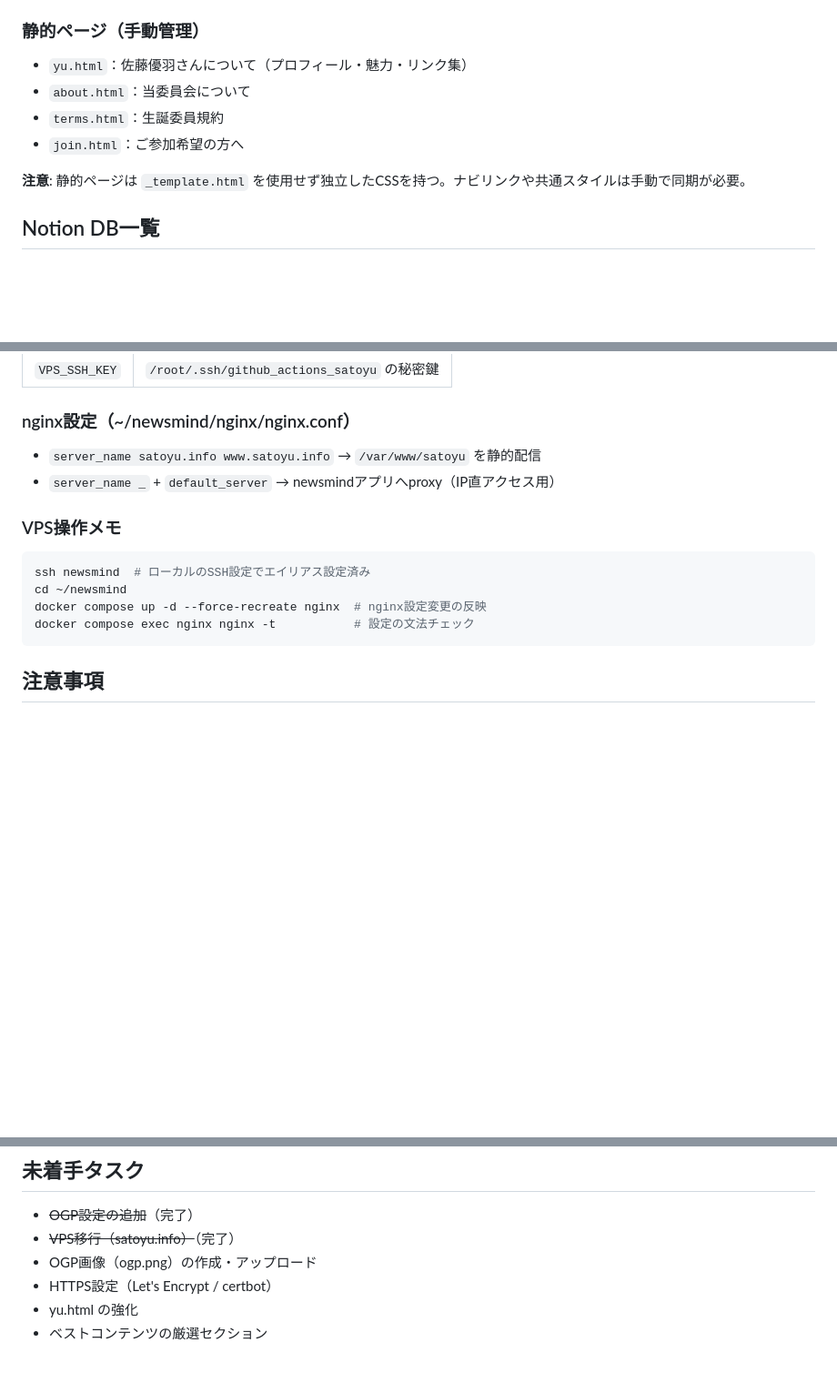
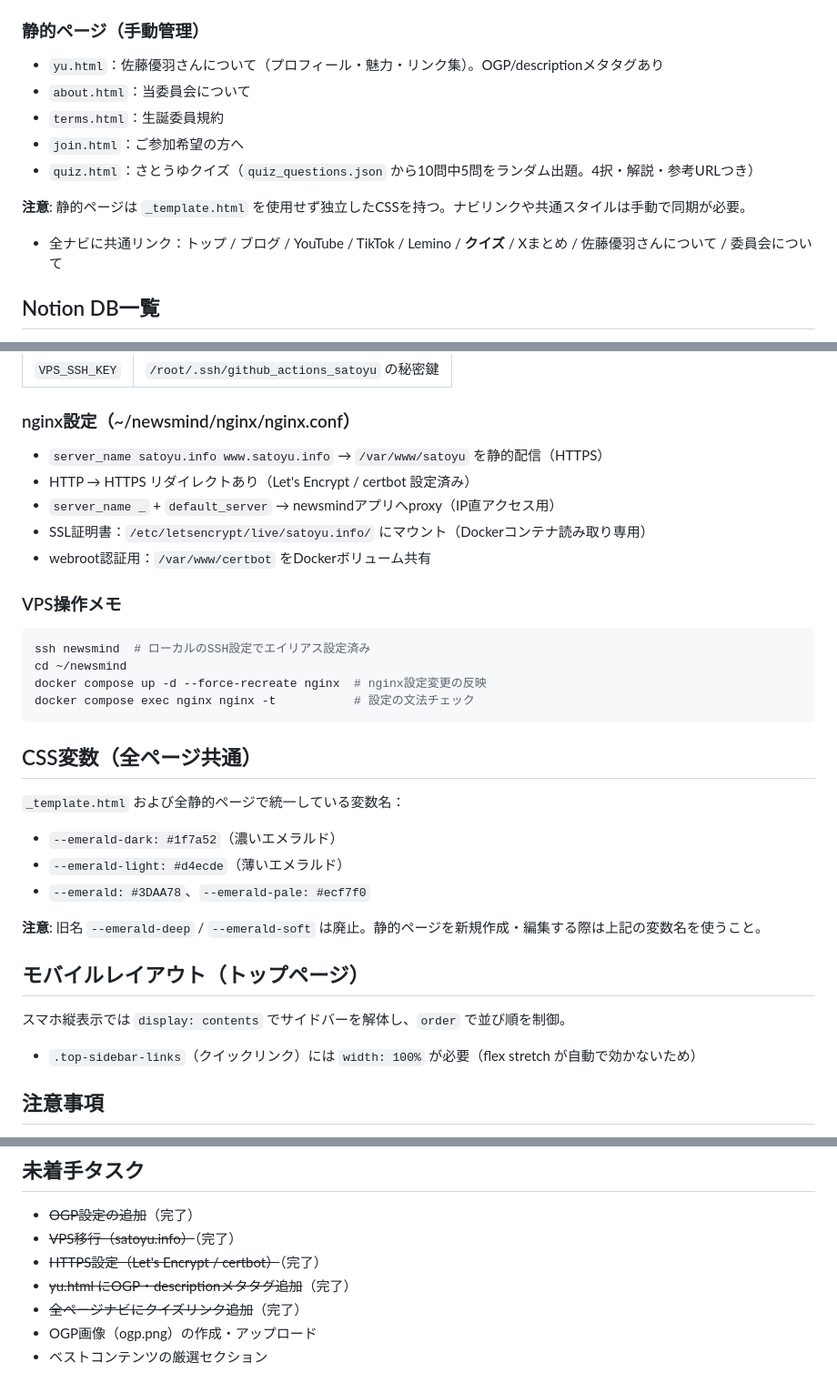
Before and after one commit to ysatoseitan0910/yusato_seitan, a Markdown page: CLAUDE.md, 3 parts joined by grey strips. Shown at 91% size. Rendered like a GitHub page; blank space fills up the shorter version.

Commit message:
docs: CLAUDE.mdをセッション作業内容に合わせて更新
- クイズページ・全ナビリンクの記載追加
- HTTPS設定・OGP追加・クイズリンクを未着手タスクから完了に移動
- CSS変数名統一・モバイルレイアウト注意事項を追加
- nginx SSL設定の詳細を追記

Co-Authored-By: Claude Sonnet 4.6 <noreply@anthropic.com>

````diff
--- a/CLAUDE.md
+++ b/CLAUDE.md
@@ -47,12 +47,14 @@ $env:NOTION_TOKEN="xxx"; $env:DB_YU_NEWS="xxx"; node build.js
 - `lemino.html`：Leminoまとめ
 
 ### 静的ページ（手動管理）
-- `yu.html`：佐藤優羽さんについて（プロフィール・魅力・リンク集）
+- `yu.html`：佐藤優羽さんについて（プロフィール・魅力・リンク集）。OGP/descriptionメタタグあり
 - `about.html`：当委員会について
 - `terms.html`：生誕委員規約
 - `join.html`：ご参加希望の方へ
+- `quiz.html`：さとうゆクイズ（`quiz_questions.json` から10問中5問をランダム出題。4択・解説・参考URLつき）
 
 **注意**: 静的ページは `_template.html` を使用せず独立したCSSを持つ。ナビリンクや共通スタイルは手動で同期が必要。
+- 全ナビに共通リンク：トップ / ブログ / YouTube / TikTok / Lemino / **クイズ** / Xまとめ / 佐藤優羽さんについて / 委員会について
 
 ## Notion DB一覧
 - DB_COMMITTEE_NEWS：生誕委員会News
@@ -179,8 +181,11 @@ rsync -avz --delete [除外ファイル一覧] ./ root@133.88.117.39:/var/www/sa
 | `VPS_SSH_KEY` | `/root/.ssh/github_actions_satoyu` の秘密鍵 |
 
 ### nginx設定（~/newsmind/nginx/nginx.conf）
-- `server_name satoyu.info www.satoyu.info` → `/var/www/satoyu` を静的配信
+- `server_name satoyu.info www.satoyu.info` → `/var/www/satoyu` を静的配信（HTTPS）
+- HTTP → HTTPS リダイレクトあり（Let's Encrypt / certbot 設定済み）
 - `server_name _` + `default_server` → newsmindアプリへproxy（IP直アクセス用）
+- SSL証明書：`/etc/letsencrypt/live/satoyu.info/` にマウント（Dockerコンテナ読み取り専用）
+- webroot認証用：`/var/www/certbot` をDockerボリューム共有
 
 ### VPS操作メモ
 ```bash
@@ -189,6 +194,18 @@ cd ~/newsmind
 docker compose up -d --force-recreate nginx  # nginx設定変更の反映
 docker compose exec nginx nginx -t           # 設定の文法チェック
 ```
+
+## CSS変数（全ページ共通）
+`_template.html` および全静的ページで統一している変数名：
+- `--emerald-dark: #1f7a52`（濃いエメラルド）
+- `--emerald-light: #d4ecde`（薄いエメラルド）
+- `--emerald: #3DAA78`、`--emerald-pale: #ecf7f0`
+
+**注意**: 旧名 `--emerald-deep` / `--emerald-soft` は廃止。静的ページを新規作成・編集する際は上記の変数名を使うこと。
+
+## モバイルレイアウト（トップページ）
+スマホ縦表示では `display: contents` でサイドバーを解体し、`order` で並び順を制御。
+- `.top-sidebar-links`（クイックリンク）には `width: 100%` が必要（flex stretch が自動で効かないため）
 
 ## 注意事項
 - 佐藤優羽の読み方は「さとうゆう」。ローマ字表記はYu（芸名読み）を使う
@@ -231,7 +248,8 @@ https://satoyu.info/images/activities/2026-04-09_handshake.jpg
 ## 未着手タスク
 - ~~OGP設定の追加~~（完了）
 - ~~VPS移行（satoyu.info）~~（完了）
+- ~~HTTPS設定（Let's Encrypt / certbot）~~（完了）
+- ~~yu.html にOGP・descriptionメタタグ追加~~（完了）
+- ~~全ページナビにクイズリンク追加~~（完了）
 - OGP画像（ogp.png）の作成・アップロード
-- HTTPS設定（Let's Encrypt / certbot）
-- yu.html の強化
 - ベストコンテンツの厳選セクション
````
